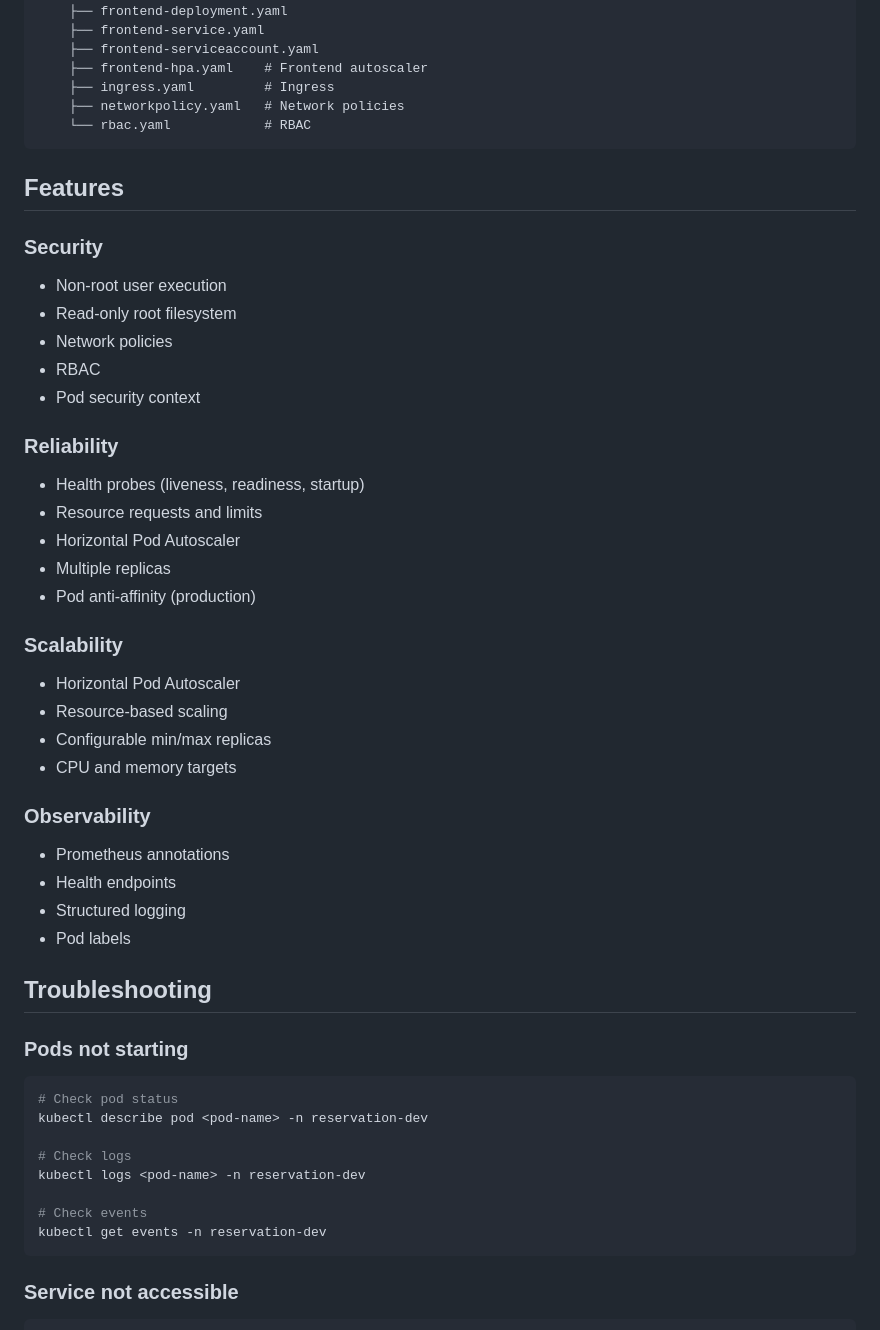
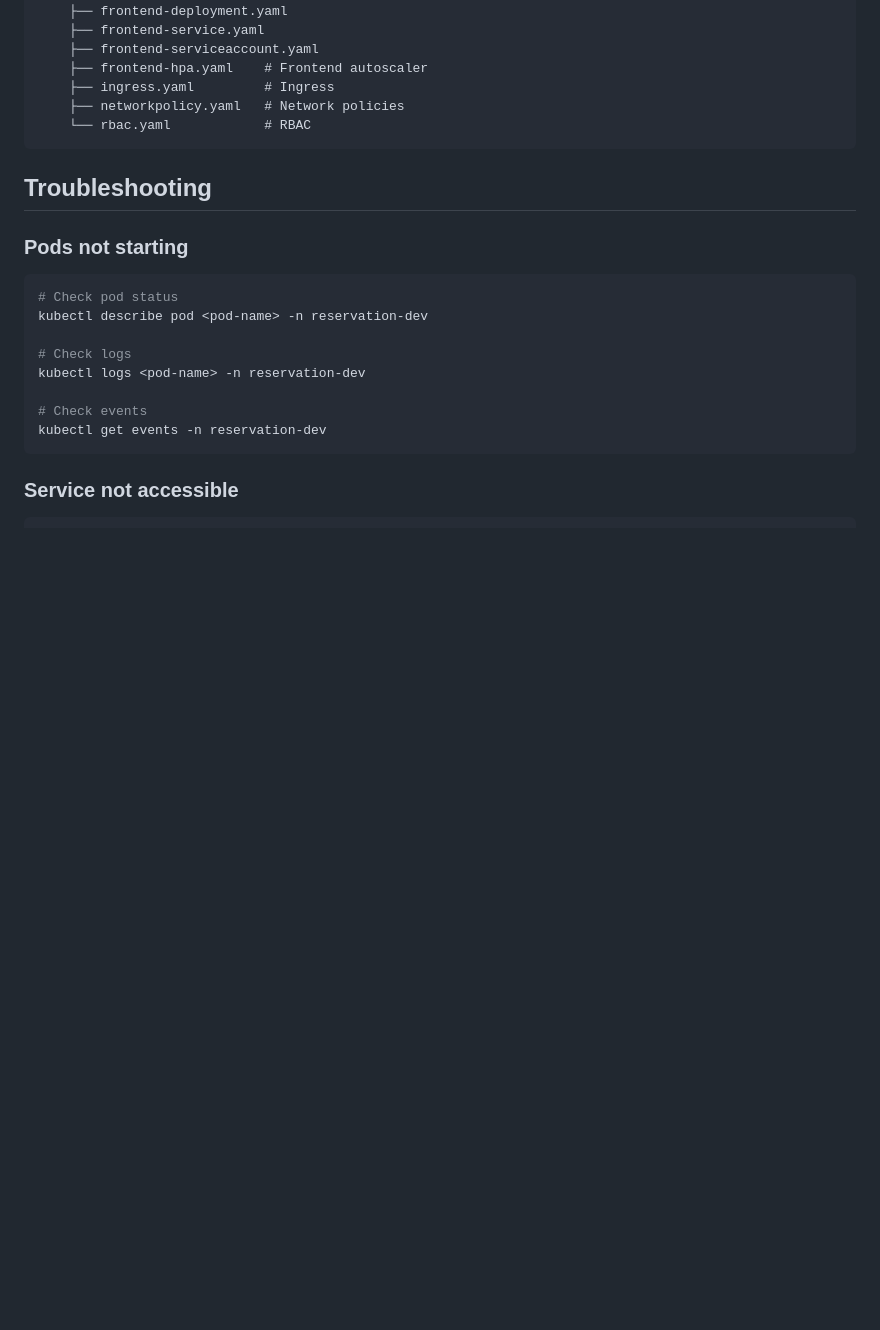
Before and after one commit to Fokoue22/Systeme-de-reservation-plateaux-sportifs, a Markdown page: helm/README.md, the part around the change. GitHub-like rendering; blank space fills up the shorter version.

````diff
--- a/helm/README.md
+++ b/helm/README.md
@@ -204,37 +204,6 @@ helm get manifest reservation -n reservation-dev
     └── rbac.yaml            # RBAC
 ```
 
-## Features
-
-### Security
-
-- Non-root user execution
-- Read-only root filesystem
-- Network policies
-- RBAC
-- Pod security context
-
-### Reliability
-
-- Health probes (liveness, readiness, startup)
-- Resource requests and limits
-- Horizontal Pod Autoscaler
-- Multiple replicas
-- Pod anti-affinity (production)
-
-### Scalability
-
-- Horizontal Pod Autoscaler
-- Resource-based scaling
-- Configurable min/max replicas
-- CPU and memory targets
-
-### Observability
-
-- Prometheus annotations
-- Health endpoints
-- Structured logging
-- Pod labels
 
 ## Troubleshooting
 
````
